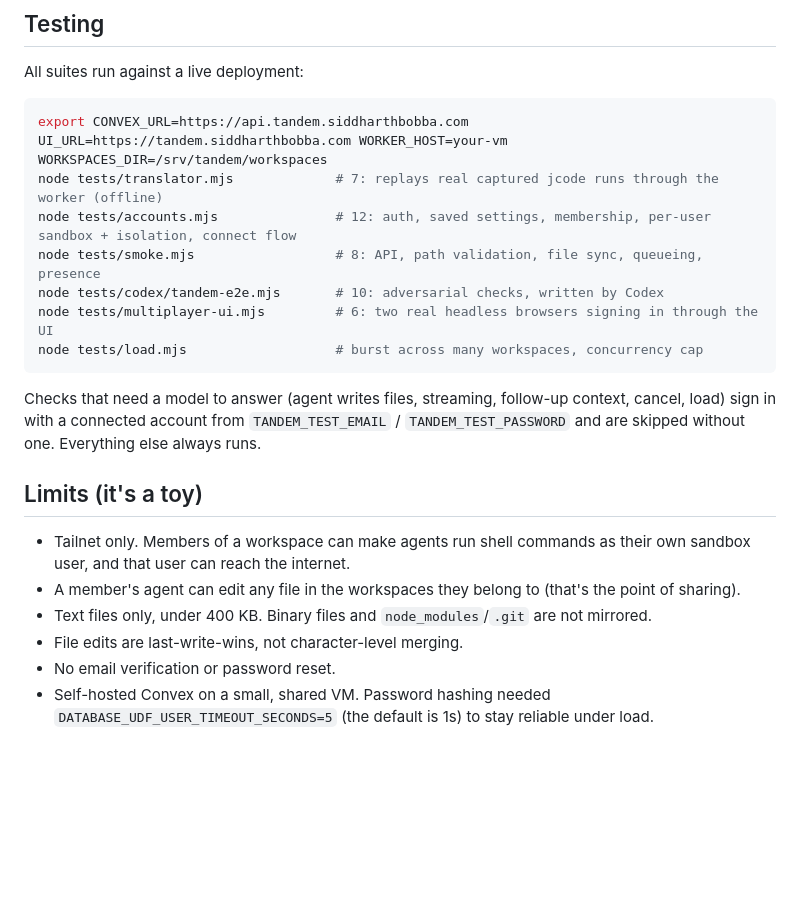
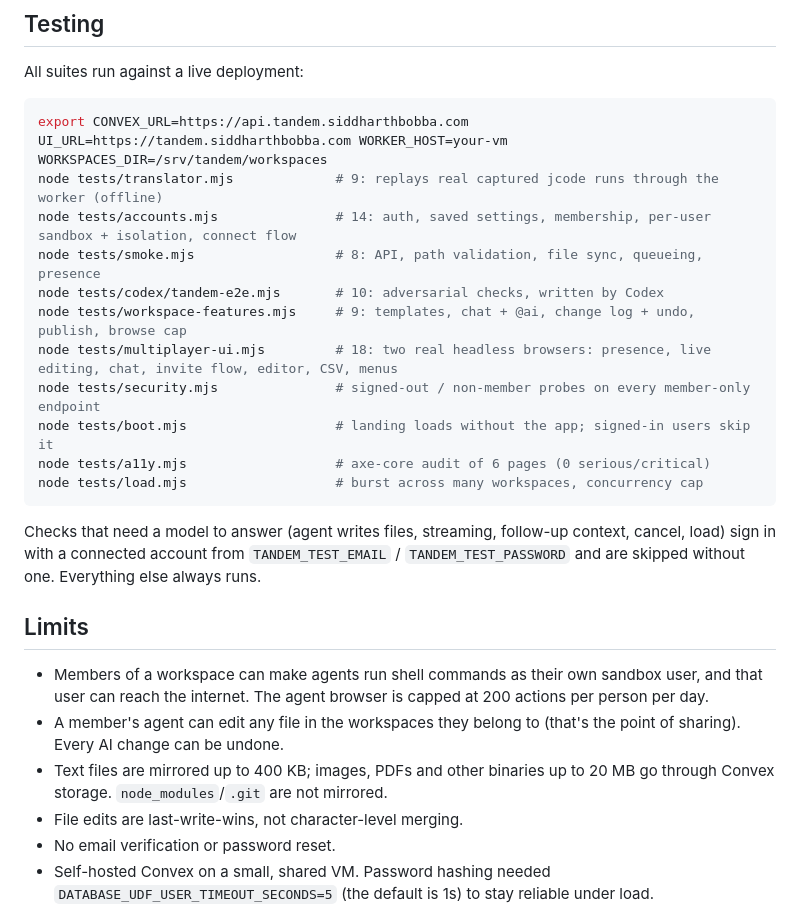
Before and after one commit to siddharthdbobba/tandem, a Markdown page: README.md, the part around one of its changes. Rendered like a GitHub page; blank space fills up the shorter version.

````diff
--- a/README.md
+++ b/README.md
@@ -121,21 +136,25 @@ All suites run against a live deployment:
 
 ```bash
 export CONVEX_URL=https://api.tandem.siddharthbobba.com UI_URL=https://tandem.siddharthbobba.com WORKER_HOST=your-vm WORKSPACES_DIR=/srv/tandem/workspaces
-node tests/translator.mjs             # 7: replays real captured jcode runs through the worker (offline)
-node tests/accounts.mjs               # 12: auth, saved settings, membership, per-user sandbox + isolation, connect flow
+node tests/translator.mjs             # 9: replays real captured jcode runs through the worker (offline)
+node tests/accounts.mjs               # 14: auth, saved settings, membership, per-user sandbox + isolation, connect flow
 node tests/smoke.mjs                  # 8: API, path validation, file sync, queueing, presence
 node tests/codex/tandem-e2e.mjs       # 10: adversarial checks, written by Codex
-node tests/multiplayer-ui.mjs         # 6: two real headless browsers signing in through the UI
+node tests/workspace-features.mjs     # 9: templates, chat + @ai, change log + undo, publish, browse cap
+node tests/multiplayer-ui.mjs         # 18: two real headless browsers: presence, live editing, chat, invite flow, editor, CSV, menus
+node tests/security.mjs               # signed-out / non-member probes on every member-only endpoint
+node tests/boot.mjs                   # landing loads without the app; signed-in users skip it
+node tests/a11y.mjs                   # axe-core audit of 6 pages (0 serious/critical)
 node tests/load.mjs                   # burst across many workspaces, concurrency cap
 ```
 
 Checks that need a model to answer (agent writes files, streaming, follow-up context, cancel, load) sign in with a connected account from `TANDEM_TEST_EMAIL` / `TANDEM_TEST_PASSWORD` and are skipped without one. Everything else always runs.
 
-## Limits (it's a toy)
+## Limits
 
-- Tailnet only. Members of a workspace can make agents run shell commands as their own sandbox user, and that user can reach the internet.
-- A member's agent can edit any file in the workspaces they belong to (that's the point of sharing).
-- Text files only, under 400 KB. Binary files and `node_modules`/`.git` are not mirrored.
+- Members of a workspace can make agents run shell commands as their own sandbox user, and that user can reach the internet. The agent browser is capped at 200 actions per person per day.
+- A member's agent can edit any file in the workspaces they belong to (that's the point of sharing). Every AI change can be undone.
+- Text files are mirrored up to 400 KB; images, PDFs and other binaries up to 20 MB go through Convex storage. `node_modules`/`.git` are not mirrored.
 - File edits are last-write-wins, not character-level merging.
 - No email verification or password reset.
 - Self-hosted Convex on a small, shared VM. Password hashing needed `DATABASE_UDF_USER_TIMEOUT_SECONDS=5` (the default is 1s) to stay reliable under load.
````
Also changed, not shown: other parts of README.md (+20 -5 lines), docs/chat.png (added), docs/home.png (added), docs/landing.png (added), docs/screenshot.png.
